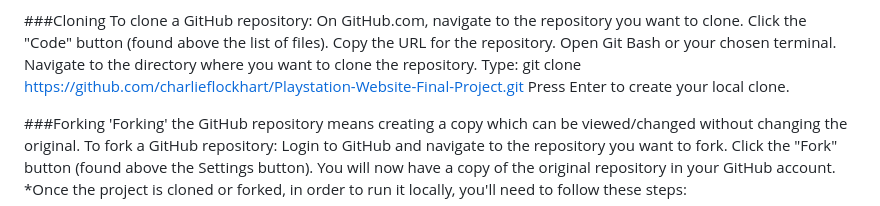
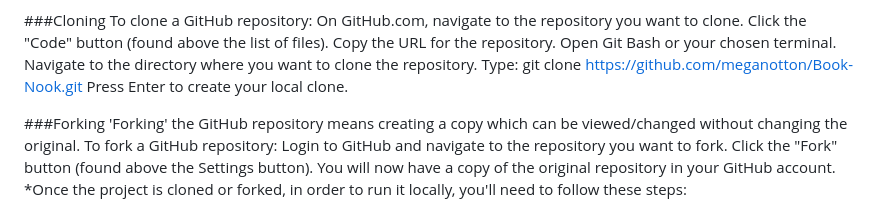
Before and after one commit to MeganOtton/BookNook, a Markdown page: README.md, the part around the change. Drawn GitHub-style.

```diff
--- a/README.md
+++ b/README.md
@@ -370,7 +370,7 @@ Click the "Code" button (found above the list of files).
 Copy the URL for the repository.
 Open Git Bash or your chosen terminal.
 Navigate to the directory where you want to clone the repository.
-Type: git clone https://github.com/charlieflockhart/Playstation-Website-Final-Project.git
+Type: git clone https://github.com/meganotton/Book-Nook.git
 Press Enter to create your local clone.
 
 
```
